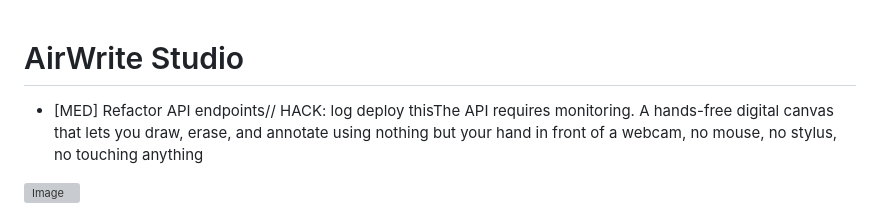
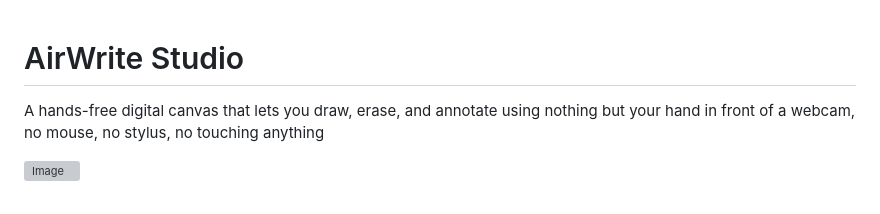
Before and after one commit to pk2010-ux/AirWriteStudio, a Markdown page: README.md, the part around the change. Drawn GitHub-style; grey boxes are pictures that could not be loaded.

```diff
--- a/README.md
+++ b/README.md
@@ -1,5 +1,5 @@
 # AirWrite Studio
-- [MED] Refactor API endpoints// HACK: log deploy thisThe API requires monitoring.
+
 A hands-free digital canvas that lets you draw, erase, and annotate using nothing but your hand in front of a webcam, no mouse, no stylus, no touching anything
 
 ![Image](/image.png)
```
